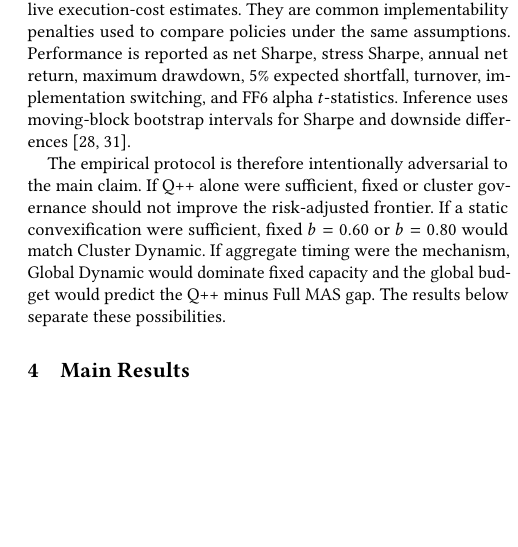
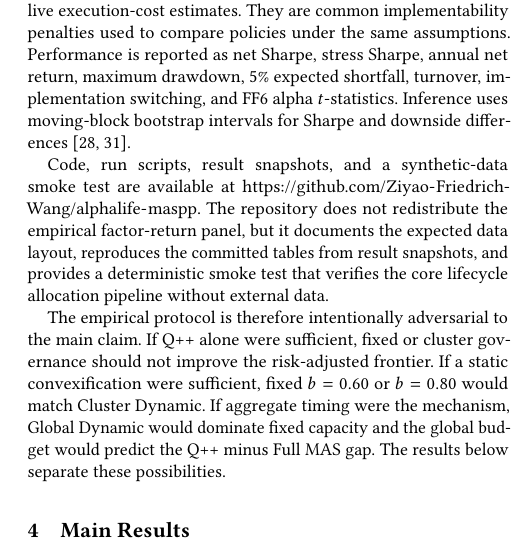
Before and after one commit to Ziyao-Friedrich-Wang/alphalife-maspp, a LaTeX paper (paper/main.tex): part of one column of page 4 of 7, cut so that both start at the same text, the shorter picture padded with empty space. Compiled offline with pdfLaTeX.

Commit message:
Add code availability statement

```diff
--- a/paper/main.tex
+++ b/paper/main.tex
@@ -181,6 +181,8 @@ Baselines include the two endpoints, fixed-capacity MAS++ at several budgets, gl
 The repair endpoint is trained in a full-information counterfactual setting. For the same alpha-month, the value-weighted, equal-weighted, value-weighted-cap, and equal-weighted/value-weighted-cap blend implementations are all observable in the historical factor library, so the Repair++ Agent can learn from counterfactual implementation outcomes rather than from only the action taken by a logged policy. The target is a multi-horizon utility combining 3-, 6-, and 12-month implementation improvement over the value-weighted baseline. The prediction layer also estimates win probability, left-tail probability, and model uncertainty; these enter the Governor as repair claims rather than as unconstrained orders.
 
 Transaction costs are proxied because the public factor-return setting does not provide full holdings or order-book data. Net returns subtract 10 bps times alpha-library weight turnover and 2 bps times implementation switching; the stress case uses 25 bps and 5 bps; the extreme case uses 50 bps and 10 bps. These are not live execution-cost estimates. They are common implementability penalties used to compare policies under the same assumptions. Performance is reported as net Sharpe, stress Sharpe, annual net return, maximum drawdown, 5\% expected shortfall, turnover, implementation switching, and FF6 alpha \(t\)-statistics. Inference uses moving-block bootstrap intervals for Sharpe and downside differences \cite{lo2002statistics,newey1987simple}.
+
+Code, run scripts, result snapshots, and a synthetic-data smoke test are available at \url{https://github.com/Ziyao-Friedrich-Wang/alphalife-maspp}. The repository does not redistribute the empirical factor-return panel, but it documents the expected data layout, reproduces the committed tables from result snapshots, and provides a deterministic smoke test that verifies the core lifecycle allocation pipeline without external data.
 
 The empirical protocol is therefore intentionally adversarial to the main claim. If Q++ alone were sufficient, fixed or cluster governance should not improve the risk-adjusted frontier. If a static convexification were sufficient, fixed \(b=0.60\) or \(b=0.80\) would match Cluster Dynamic. If aggregate timing were the mechanism, Global Dynamic would dominate fixed capacity and the global budget would predict the Q++ minus Full MAS gap. The results below separate these possibilities.
 
```
